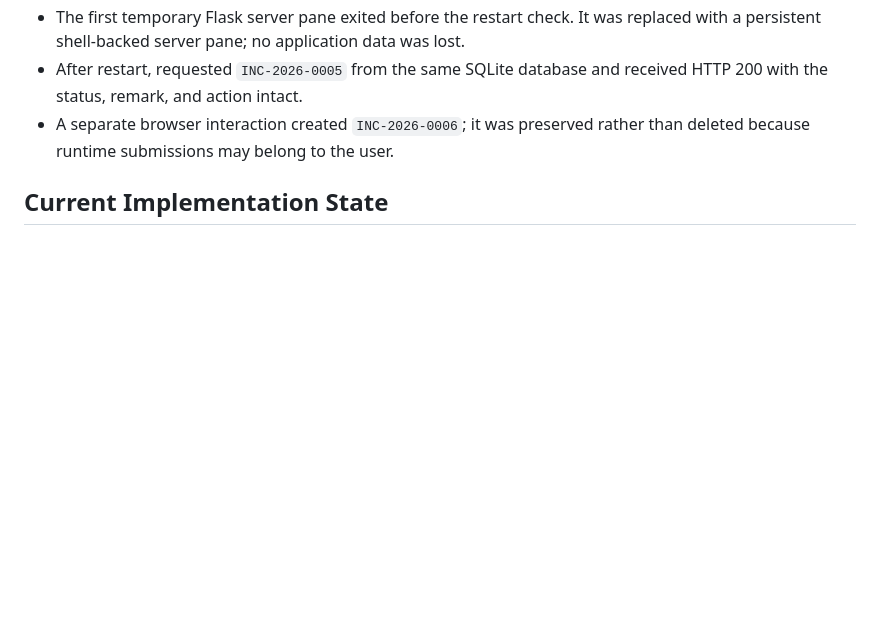
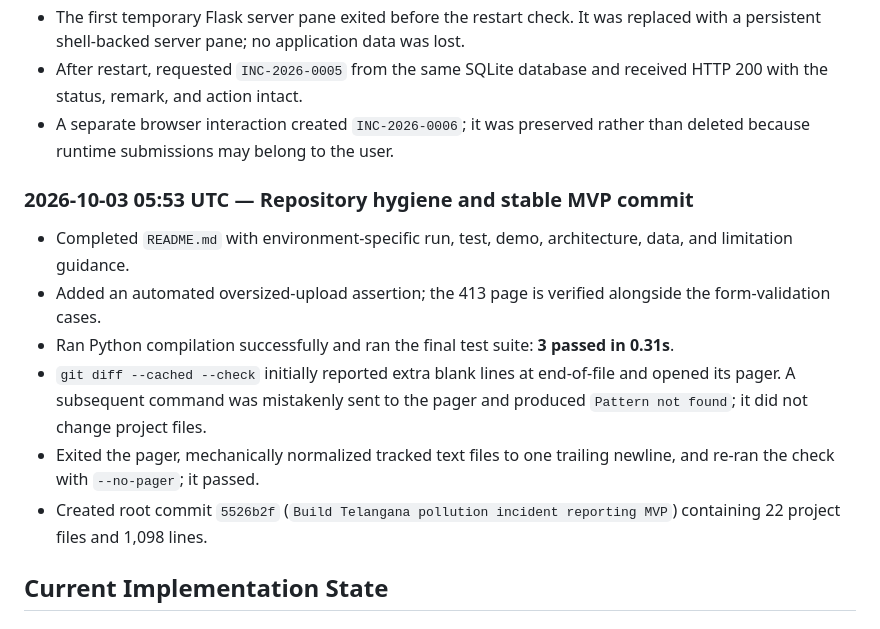
Before and after one commit to quirked/telangana-industrial-pollution-watch, a Markdown page: PROJECT_LOG.md, the part around the change. Rendered like a GitHub page; blank space fills up the shorter version.

Commit message:
Record final MVP verification

```diff
--- a/PROJECT_LOG.md
+++ b/PROJECT_LOG.md
@@ -60,6 +60,15 @@ This document preserves the chronological implementation history of the hackatho
 - After restart, requested `INC-2026-0005` from the same SQLite database and received HTTP 200 with the status, remark, and action intact.
 - A separate browser interaction created `INC-2026-0006`; it was preserved rather than deleted because runtime submissions may belong to the user.
 
+### 2026-10-03 05:53 UTC — Repository hygiene and stable MVP commit
+
+- Completed `README.md` with environment-specific run, test, demo, architecture, data, and limitation guidance.
+- Added an automated oversized-upload assertion; the 413 page is verified alongside the form-validation cases.
+- Ran Python compilation successfully and ran the final test suite: **3 passed in 0.31s**.
+- `git diff --cached --check` initially reported extra blank lines at end-of-file and opened its pager. A subsequent command was mistakenly sent to the pager and produced `Pattern not found`; it did not change project files.
+- Exited the pager, mechanically normalized tracked text files to one trailing newline, and re-ran the check with `--no-pager`; it passed.
+- Created root commit `5526b2f` (`Build Telangana pollution incident reporting MVP`) containing 22 project files and 1,098 lines.
+
 ## Current Implementation State
 
 ### Working
```
